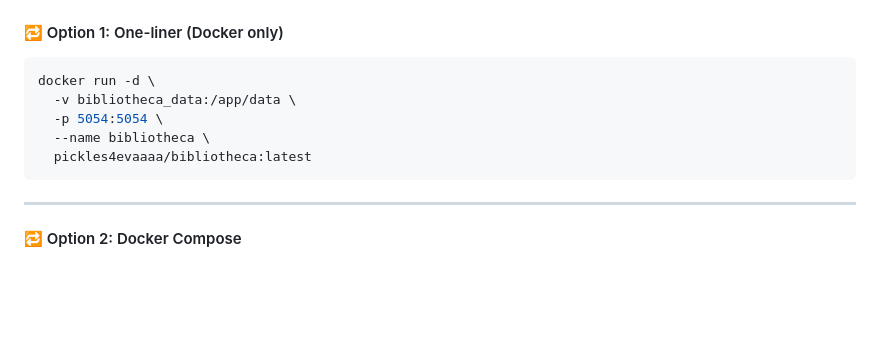
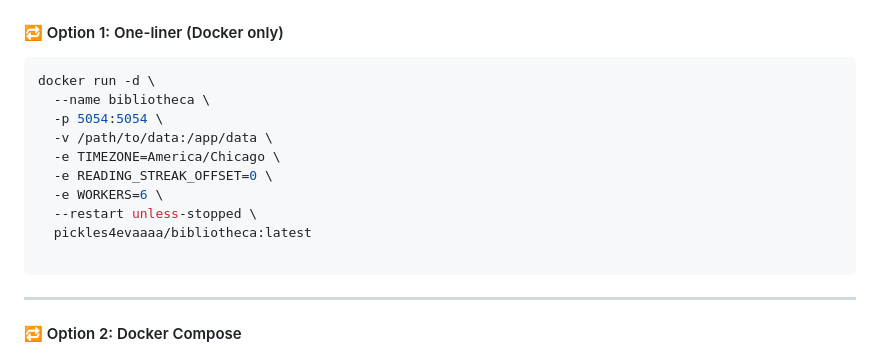
Before and after one commit to techmorung/mybibliotheca, a Markdown page: README.md, the part around the change. Drawn GitHub-style; blank space fills up the shorter version.

Commit message:
Update Docker command line use-case

`````diff
--- a/README.md
+++ b/README.md
@@ -47,10 +47,15 @@ Bibliotheca can be run completely in Docker — no need to install Python or dep
 
 ```bash
 docker run -d \
-  -v bibliotheca_data:/app/data \
+  --name bibliotheca \
   -p 5054:5054 \
-  --name bibliotheca \
+  -v /path/to/data:/app/data \
+  -e TIMEZONE=America/Chicago \
+  -e READING_STREAK_OFFSET=0 \
+  -e WORKERS=6 \
+  --restart unless-stopped \
   pickles4evaaaa/bibliotheca:latest
+
 ````
 
 ---
`````
